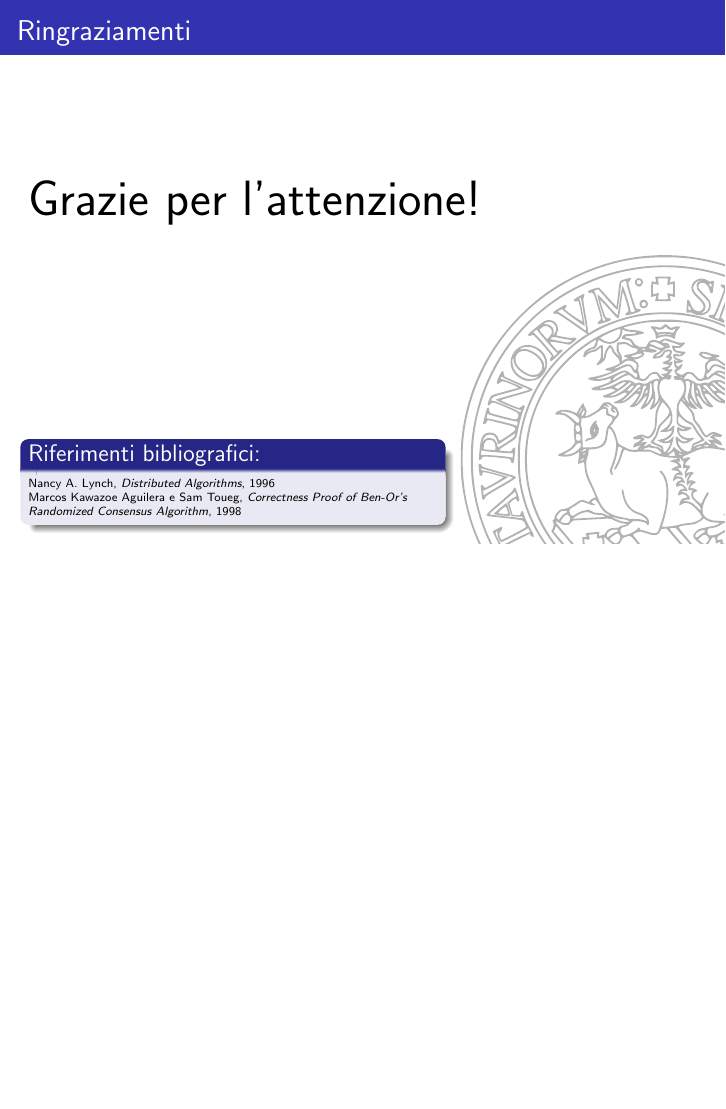
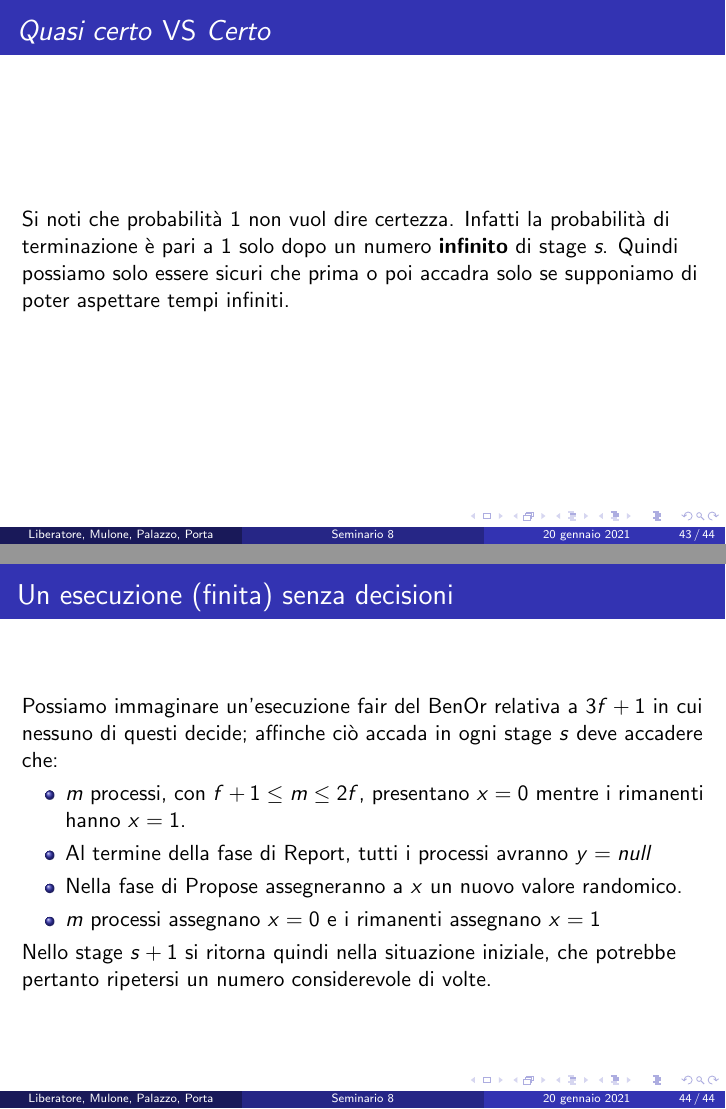
Before and after one commit to stefa168/seminario_mcad, LaTeX slides (src/main.tex): page 58 of 58 before the commit and pages 58 and 59 of 60 after it, the two joined at a grey line, the shorter picture padded with empty space. Compiled offline with pdfLaTeX.

Commit message:
Updated main.tex

```diff
--- a/src/main.tex
+++ b/src/main.tex
@@ -574,6 +573,23 @@
     E all'infinito questo valore diventa pari a 1. Ovvero si ha che con probabilità 1, eventualmente tutti i processi decidono.
 \end{frame}
 
+\begin{frame}{\textit{Quasi certo} VS \textit{Certo}}
+    Si noti che probabilità 1 non vuol dire certezza. Infatti la probabilità di terminazione è pari a 1 solo dopo un numero \textbf{infinito} di stage \textit{s}. Quindi possiamo solo essere sicuri che prima o poi accadra solo se supponiamo di poter aspettare tempi infiniti.
+
+\end{frame}
+
+\begin{frame}{Un esecuzione (finita) senza decisioni}
+    Possiamo immaginare un'esecuzione fair del BenOr relativa a $3f+1$ in cui nessuno di questi decide; affinche ciò accada in ogni stage \textit{s} deve accadere che:
+    \begin{itemize}
+        \item \textit{m} processi, con $f+1 \leq m \leq 2f$, presentano $x = 0$ mentre i rimanenti hanno $x = 1$.
+        \item Al termine della fase di Report, tutti i processi avranno $y = null$ %spiegare a voce perchè
+        \item Nella fase di Propose assegneranno a \textit{x} un nuovo valore randomico.
+        \item \textit{m} processi assegnano $x = 0$ e i rimanenti assegnano $x = 1$
+    \end{itemize}
+    Nello stage $s + 1$ si ritorna quindi nella situazione iniziale, che potrebbe pertanto ripetersi un numero considerevole di volte.
+\end{frame}
+
+
 {
     \beamertemplatenavigationsymbolsempty
     \setbeamertemplate{footline}{}
```
Also changed, not shown: src/main.tex (9 more changed lines).
